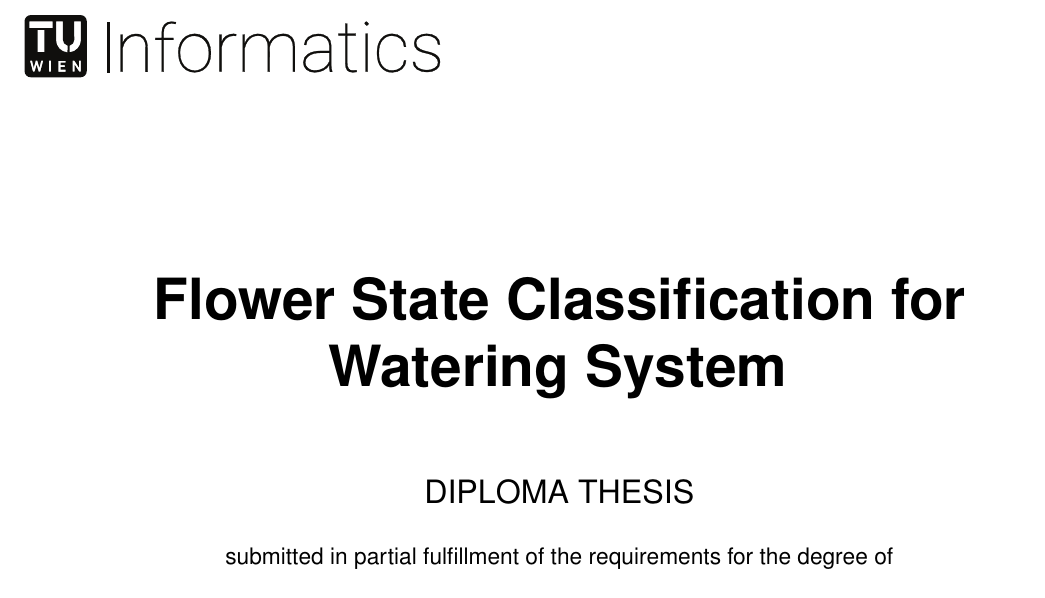
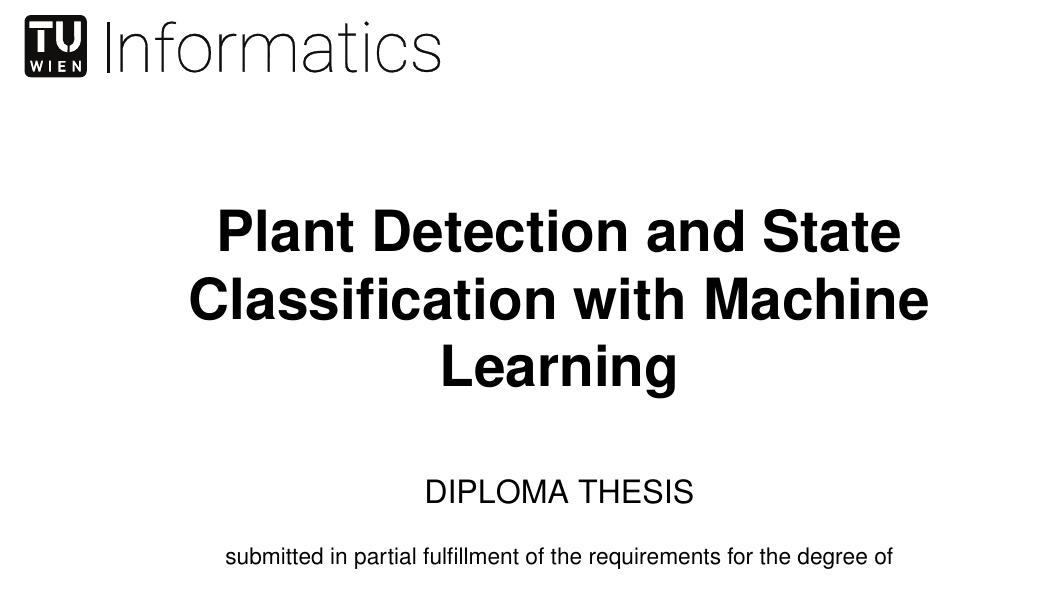
Before and after one commit to e1527193/flower-classification, a LaTeX thesis (thesis/thesis.tex): part of page 3 of 56, cut at the place of the change. Compiled offline with pdfLaTeX.

Commit message:
Change title to better reflect the ML-approach

```diff
--- a/thesis/thesis.tex
+++ b/thesis/thesis.tex
@@ -30,7 +30,7 @@
 
 % Define convenience functions to use the author name and the thesis title in the PDF document properties.
 \newcommand{\authorname}{Tobias Eidelpes} % The author name without titles.
-\newcommand{\thesistitle}{Flower State Classification for Watering System} % The title of the thesis. The English version should be used, if it exists.
+\newcommand{\thesistitle}{Plant Detection and State Classification with Machine Learning} % The title of the thesis. The English version should be used, if it exists.
 
 % Set PDF document properties
 \hypersetup
@@ -63,7 +63,7 @@
 
 \setregnumber{01527193}
 \setdate{20}{02}{2023} % Set date with 3 arguments: {day}{month}{year}.
-\settitle{\thesistitle}{Flower State Classification for Watering System} % Sets English and German version of the title (both can be English or German).
+\settitle{\thesistitle}{Plant Detection and State Classification with Machine Learning} % Sets English and German version of the title (both can be English or German).
 
 % Select the thesis type: bachelor / master / doctor / phd-school.
 % Master:
```
